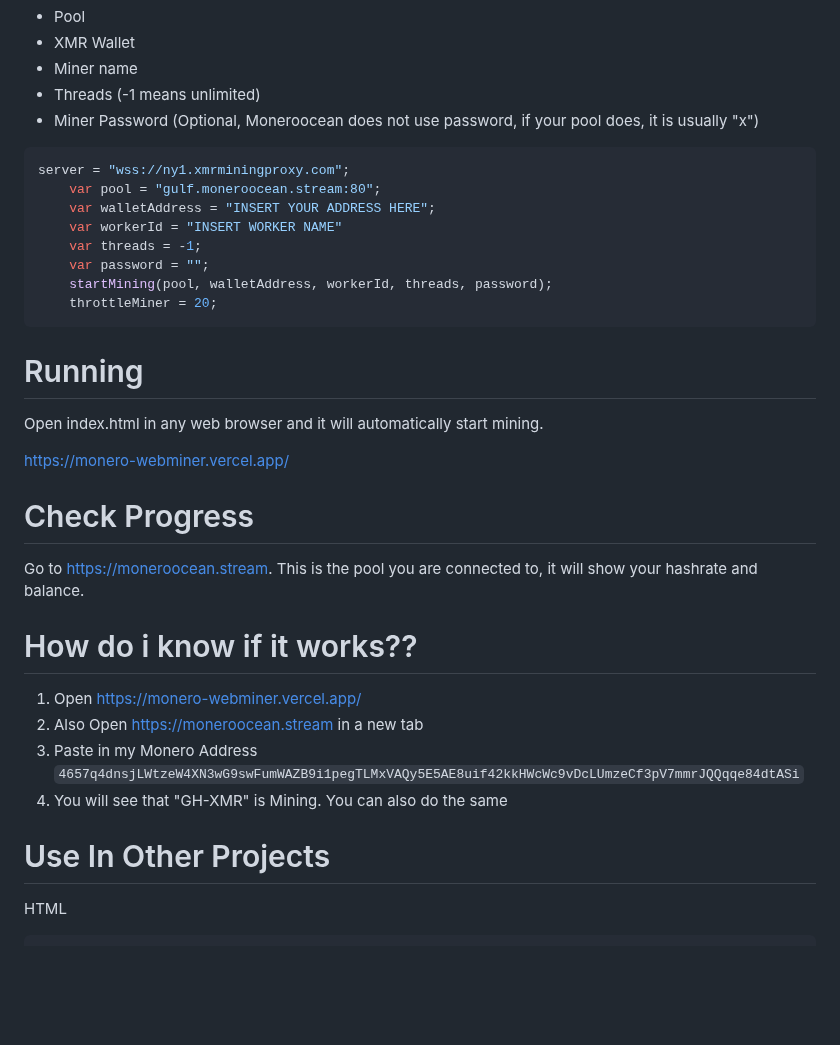
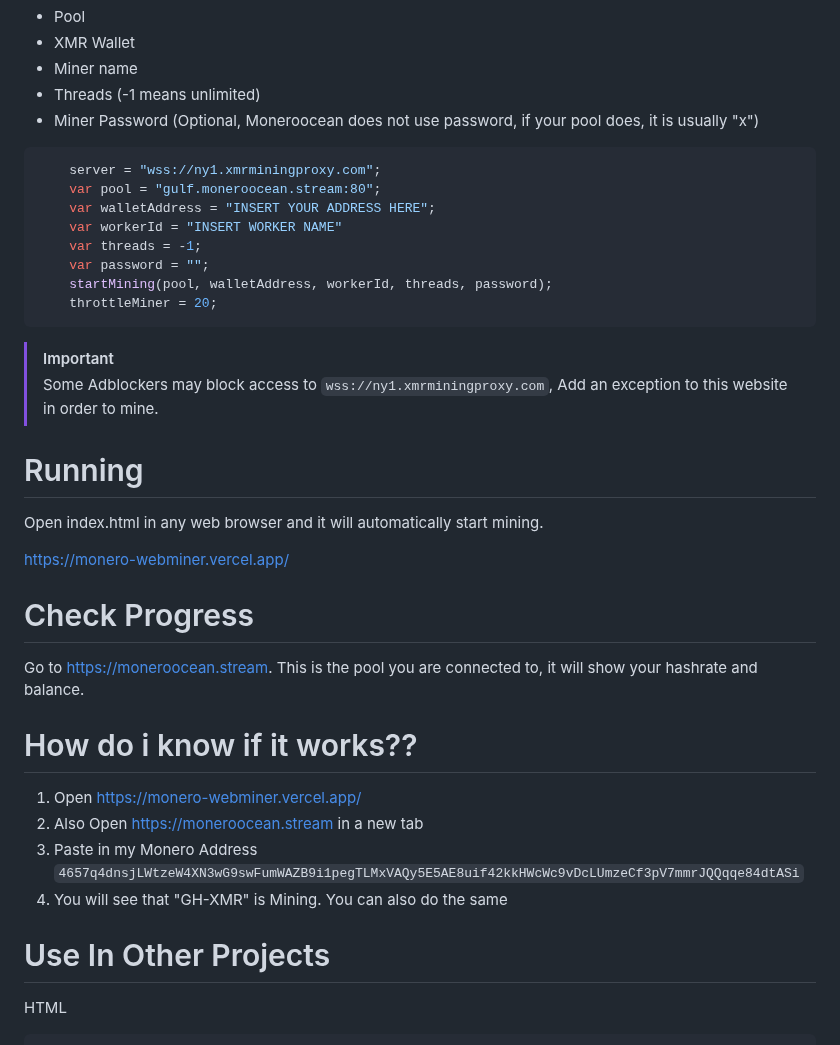
Before and after one commit to NajmAjmal/monero-webminer, a Markdown page: README.md, the part around one of its changes. GitHub-like rendering; blank space fills up the shorter version.

Commit message:
Update README.md
Added note stating some Adblockers may block access to mining web socket server

````diff
--- a/README.md
+++ b/README.md
@@ -15,7 +15,7 @@ In index.Html you can configure it your preferences
 
 
 ```javascript
-server = "wss://ny1.xmrminingproxy.com";
+    server = "wss://ny1.xmrminingproxy.com";
     var pool = "gulf.moneroocean.stream:80";
     var walletAddress = "INSERT YOUR ADDRESS HERE";
     var workerId = "INSERT WORKER NAME"
@@ -24,6 +24,10 @@ server = "wss://ny1.xmrminingproxy.com";
     startMining(pool, walletAddress, workerId, threads, password);
     throttleMiner = 20;
 ```
+
+> [!IMPORTANT]
+> Some Adblockers may block access to `wss://ny1.xmrminingproxy.com`, Add an exception to this website in order to mine.
+
 # Running
 
 Open index.html in any web browser and it will automatically start mining.
@@ -35,6 +39,7 @@ https://monero-webminer.vercel.app/
 
 Go to https://moneroocean.stream. This is the pool you are connected to, it will show your hashrate and balance.
 
+
 # How do i know if it works??
 
 1. Open https://monero-webminer.vercel.app/
@@ -42,8 +47,8 @@ Go to https://moneroocean.stream. This is the pool you are connected to, it will
 3. Paste in my Monero Address `4657q4dnsjLWtzeW4XN3wG9swFumWAZB9i1pegTLMxVAQy5E5AE8uif42kkHWcWc9vDcLUmzeCf3pV7mmrJQQqqe84dtASi`
 4. You will see that "GH-XMR" is Mining. You can also do the same
 
+
 # Use In Other Projects
-
 
 HTML
 
````
Also changed, not shown: other parts of README.md (+1 -2 lines).
